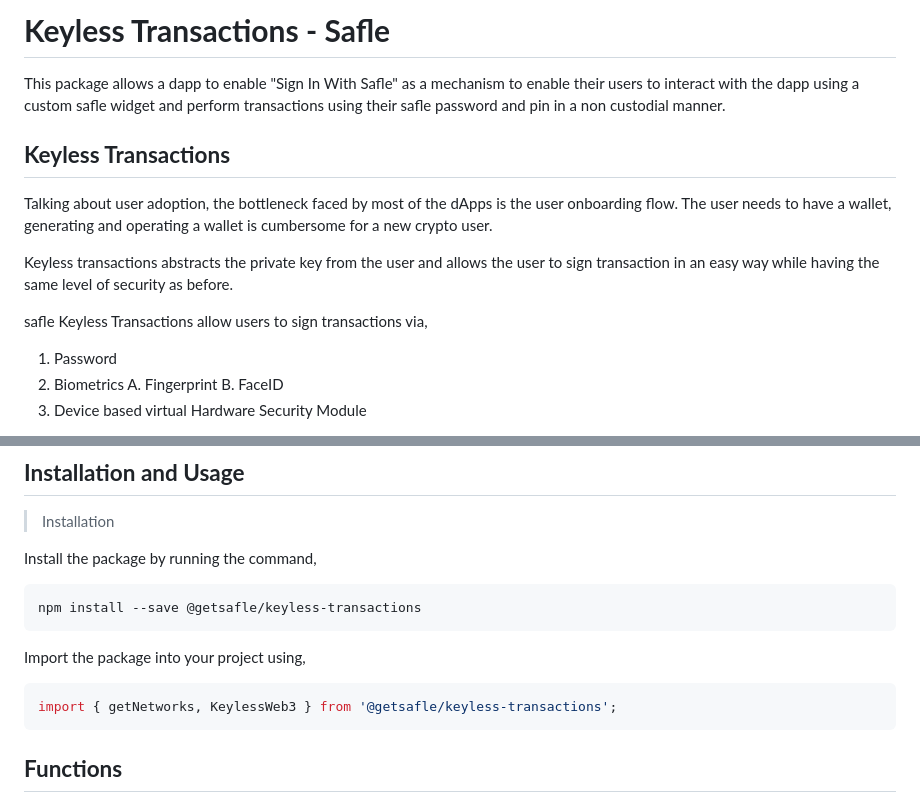
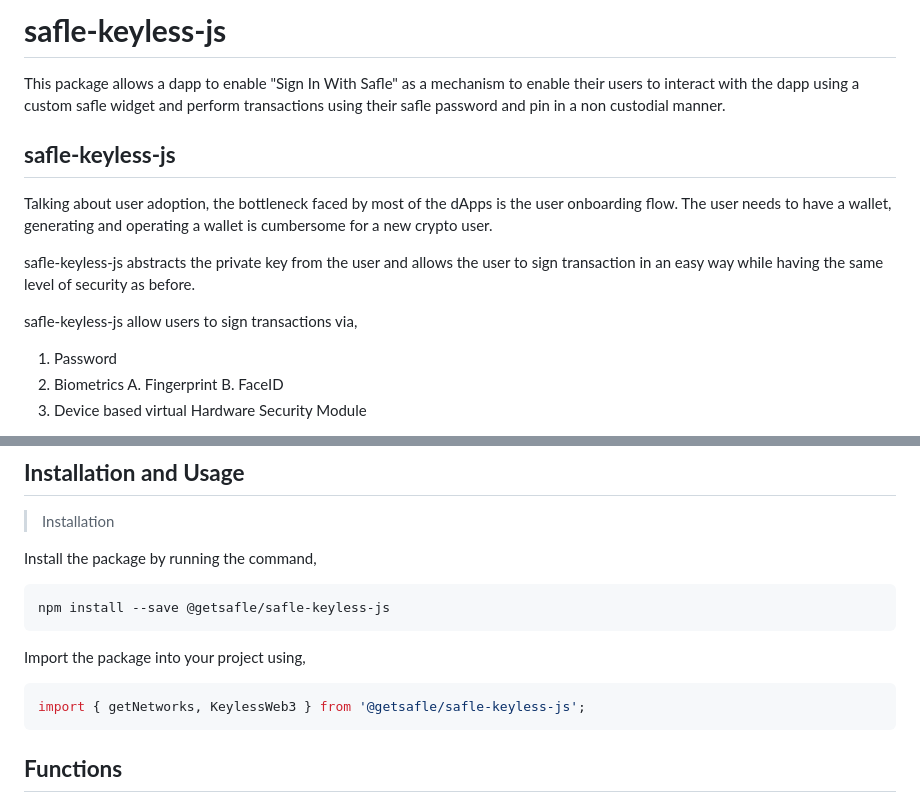
Before and after one commit to getsafle/safle-keyless-js, a Markdown page: README.md, 2 parts joined by grey strips. Rendered like a GitHub page.

````diff
--- a/README.md
+++ b/README.md
@@ -1,14 +1,14 @@
-# **Keyless Transactions - Safle**
+# **safle-keyless-js**
 
 This package allows a dapp to enable "Sign In With Safle" as a mechanism to enable their users to interact with the dapp using a custom safle widget and perform transactions using their safle password and pin in a non custodial manner.
 
-## **Keyless Transactions**
+## **safle-keyless-js**
 
 Talking about user adoption, the bottleneck faced by most of the dApps is the user onboarding flow. The user needs to have a wallet, generating and operating a wallet is cumbersome for a new crypto user.
 
-Keyless transactions abstracts the private key from the user and allows the user to sign transaction in an easy way while having the same level of security as before.
+safle-keyless-js abstracts the private key from the user and allows the user to sign transaction in an easy way while having the same level of security as before.
 
-safle Keyless Transactions allow users to sign transactions via,
+safle-keyless-js allow users to sign transactions via,
 
 1. Password
 2. Biometrics A. Fingerprint B. FaceID
@@ -36,13 +36,13 @@ Happy #BUIDLing
 Install the package by running the command,
 
 ```sh
-npm install --save @getsafle/keyless-transactions
+npm install --save @getsafle/safle-keyless-js
 ```
 
 Import the package into your project using,
 
 ```js
-import { getNetworks, KeylessWeb3 } from '@getsafle/keyless-transactions';
+import { getNetworks, KeylessWeb3 } from '@getsafle/safle-keyless-js';
 ```
 
 ## **Functions**
````
